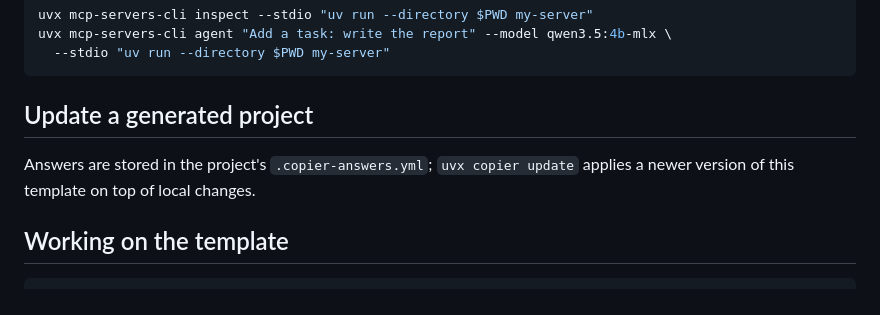
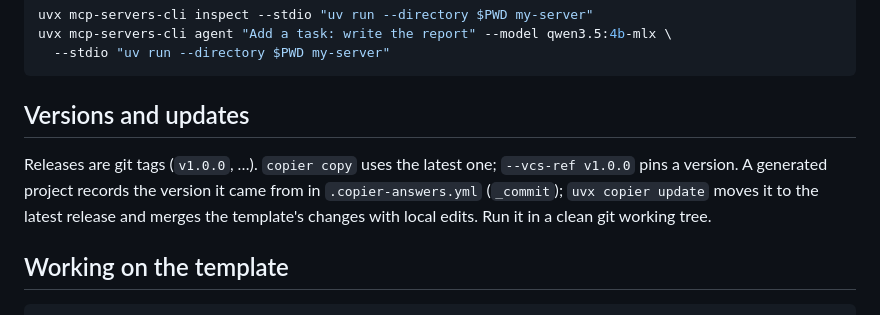
Before and after one commit to zerotropism/mcpserver-template, a Markdown page: README.md, the part around the change. Drawn GitHub-style.

Commit message:
docs: versions and copier update (#21)

````diff
--- a/README.md
+++ b/README.md
@@ -38,10 +38,12 @@ uvx mcp-servers-cli agent "Add a task: write the report" --model qwen3.5:4b-mlx
   --stdio "uv run --directory $PWD my-server"
 ```
 
-## Update a generated project
+## Versions and updates
 
-Answers are stored in the project's `.copier-answers.yml`; `uvx copier update` applies a newer
-version of this template on top of local changes.
+Releases are git tags (`v1.0.0`, …). `copier copy` uses the latest one; `--vcs-ref v1.0.0`
+pins a version. A generated project records the version it came from in `.copier-answers.yml`
+(`_commit`); `uvx copier update` moves it to the latest release and merges the template's
+changes with local edits. Run it in a clean git working tree.
 
 ## Working on the template
 
````
